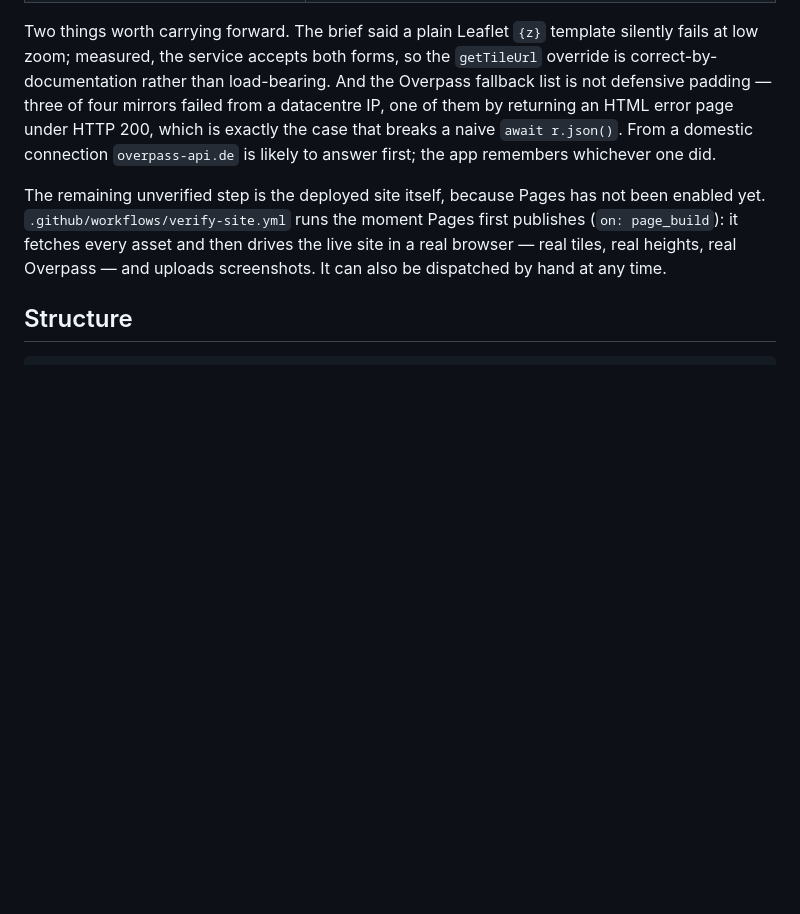
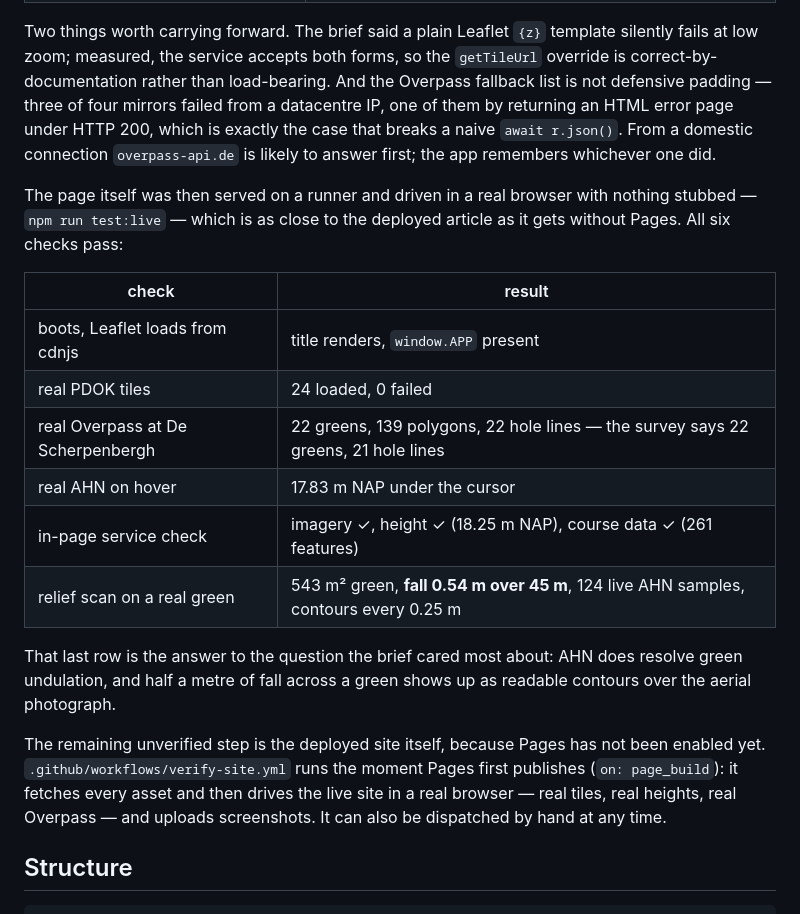
Before and after one commit to lesteenman/golf-tracking-gps-prototype, a Markdown page: README.md, the part around the change. Rendered like a GitHub page; blank space fills up the shorter version.

Commit message:
Record what the live end-to-end run measured
Six checks against the real services, including a real green at De Scherpenbergh
falling 0.54 m over 45 m from 124 live AHN samples. That is the brief's central
question answered with a number rather than an assumption.

Co-Authored-By: Claude Opus 5 <noreply@anthropic.com>
Claude-Session: https://claude.ai/code/session_01GY9rmZsPmGgaKdCbrviBAJ

```diff
--- a/README.md
+++ b/README.md
@@ -160,6 +160,23 @@ HTTP 200, which is exactly the case that breaks a naive `await r.json()`. From a
 domestic connection `overpass-api.de` is likely to answer first; the app
 remembers whichever one did.
 
+The page itself was then served on a runner and driven in a real browser with
+nothing stubbed — `npm run test:live` — which is as close to the deployed
+article as it gets without Pages. All six checks pass:
+
+| check | result |
+| --- | --- |
+| boots, Leaflet loads from cdnjs | title renders, `window.APP` present |
+| real PDOK tiles | 24 loaded, 0 failed |
+| real Overpass at De Scherpenbergh | 22 greens, 139 polygons, 22 hole lines — the survey says 22 greens, 21 hole lines |
+| real AHN on hover | 17.83 m NAP under the cursor |
+| in-page service check | imagery ✓, height ✓ (18.25 m NAP), course data ✓ (261 features) |
+| relief scan on a real green | 543 m² green, **fall 0.54 m over 45 m**, 124 live AHN samples, contours every 0.25 m |
+
+That last row is the answer to the question the brief cared most about: AHN does
+resolve green undulation, and half a metre of fall across a green shows up as
+readable contours over the aerial photograph.
+
 The remaining unverified step is the deployed site itself, because Pages has not
 been enabled yet. `.github/workflows/verify-site.yml` runs the moment Pages
 first publishes (`on: page_build`): it fetches every asset and then drives the
```
